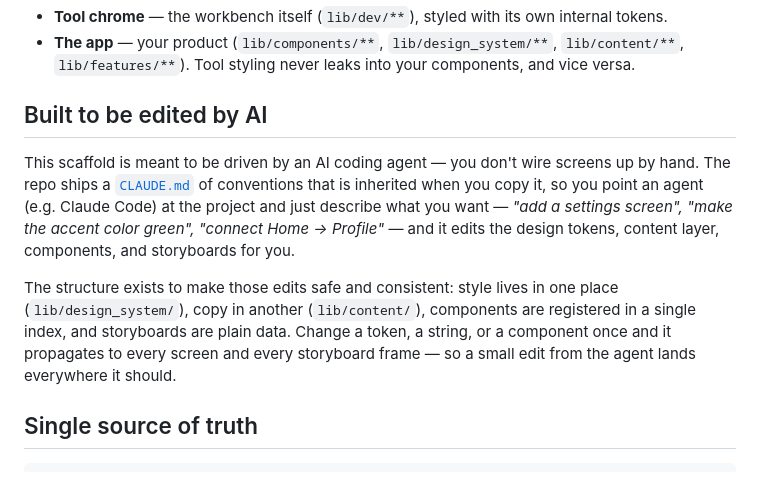
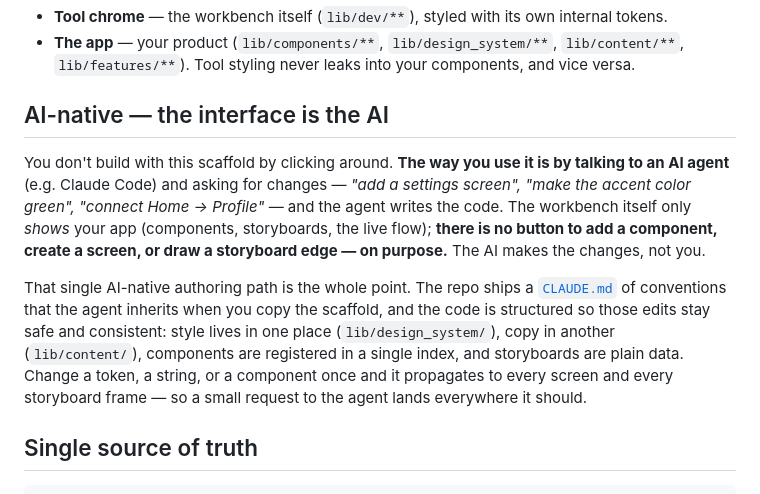
Before and after one commit to DavidChen-006/flutter-design, a Markdown page: README.md, the part around the change. Rendered like a GitHub page.

Commit message:
docs: clarify the scaffold is AI-native — the AI is the interface
State explicitly that you use the scaffold by talking to an AI agent,
and that there are intentionally no GUI tools to add components, create
screens, or draw storyboard edges — the agent makes all changes.

Co-Authored-By: Claude Opus 4.8 (1M context) <noreply@anthropic.com>

```diff
--- a/README.md
+++ b/README.md
@@ -76,20 +76,22 @@ Two design worlds are kept strictly separate:
   `lib/content/**`, `lib/features/**`). Tool styling never leaks into your
   components, and vice versa.
 
-## Built to be edited by AI
+## AI-native — the interface is the AI
 
-This scaffold is meant to be driven by an AI coding agent — you don't wire screens
-up by hand. The repo ships a [`CLAUDE.md`](CLAUDE.md) of conventions that is
-inherited when you copy it, so you point an agent (e.g. Claude Code) at the project
-and just describe what you want — *"add a settings screen", "make the accent color
-green", "connect Home → Profile"* — and it edits the design tokens, content layer,
-components, and storyboards for you.
+You don't build with this scaffold by clicking around. **The way you use it is by
+talking to an AI agent** (e.g. Claude Code) and asking for changes — *"add a
+settings screen", "make the accent color green", "connect Home → Profile"* — and
+the agent writes the code. The workbench itself only *shows* your app (components,
+storyboards, the live flow); **there is no button to add a component, create a
+screen, or draw a storyboard edge — on purpose.** The AI makes the changes, not you.
 
-The structure exists to make those edits safe and consistent: style lives in one
-place (`lib/design_system/`), copy in another (`lib/content/`), components are
-registered in a single index, and storyboards are plain data. Change a token, a
-string, or a component once and it propagates to every screen and every storyboard
-frame — so a small edit from the agent lands everywhere it should.
+That single AI-native authoring path is the whole point. The repo ships a
+[`CLAUDE.md`](CLAUDE.md) of conventions that the agent inherits when you copy the
+scaffold, and the code is structured so those edits stay safe and consistent: style
+lives in one place (`lib/design_system/`), copy in another (`lib/content/`),
+components are registered in a single index, and storyboards are plain data. Change
+a token, a string, or a component once and it propagates to every screen and every
+storyboard frame — so a small request to the agent lands everywhere it should.
 
 ## Single source of truth
 
```
